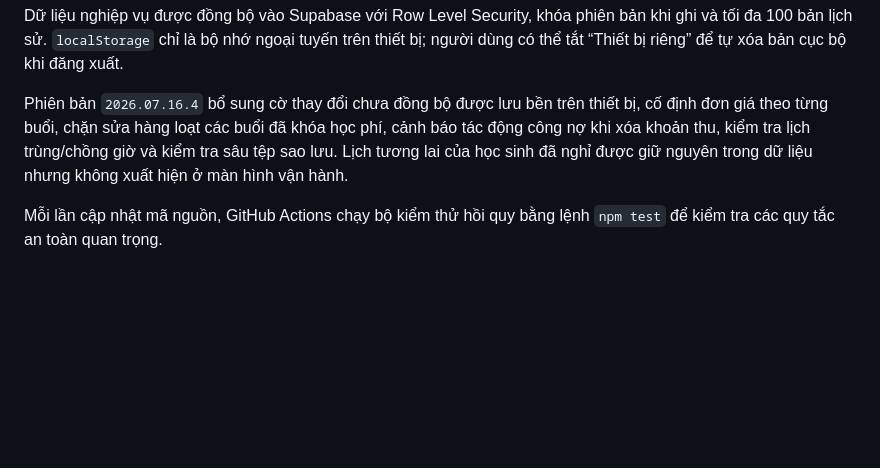
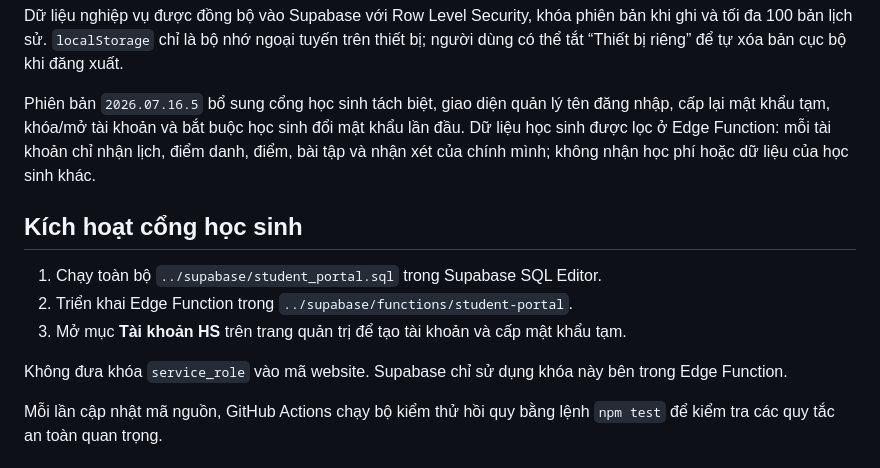
Before and after one commit to lehuuducdhsp-png/lehuuducdhsp-png.github.io, a Markdown page: README.md, the part around the change. GitHub-like rendering; blank space fills up the shorter version.

Commit message:
Thiết kế cổng học sinh: README.md

```diff
--- a/README.md
+++ b/README.md
@@ -12,7 +12,15 @@ Trang được bảo vệ bằng Supabase Auth, chỉ tài khoản giáo viên
 
 Dữ liệu nghiệp vụ được đồng bộ vào Supabase với Row Level Security, khóa phiên bản khi ghi và tối đa 100 bản lịch sử. `localStorage` chỉ là bộ nhớ ngoại tuyến trên thiết bị; người dùng có thể tắt “Thiết bị riêng” để tự xóa bản cục bộ khi đăng xuất.
 
-Phiên bản `2026.07.16.4` bổ sung cờ thay đổi chưa đồng bộ được lưu bền trên thiết bị, cố định đơn giá theo từng buổi, chặn sửa hàng loạt các buổi đã khóa học phí, cảnh báo tác động công nợ khi xóa khoản thu, kiểm tra lịch trùng/chồng giờ và kiểm tra sâu tệp sao lưu. Lịch tương lai của học sinh đã nghỉ được giữ nguyên trong dữ liệu nhưng không xuất hiện ở màn hình vận hành.
+Phiên bản `2026.07.16.5` bổ sung cổng học sinh tách biệt, giao diện quản lý tên đăng nhập, cấp lại mật khẩu tạm, khóa/mở tài khoản và bắt buộc học sinh đổi mật khẩu lần đầu. Dữ liệu học sinh được lọc ở Edge Function: mỗi tài khoản chỉ nhận lịch, điểm danh, điểm, bài tập và nhận xét của chính mình; không nhận học phí hoặc dữ liệu của học sinh khác.
+
+## Kích hoạt cổng học sinh
+
+1. Chạy toàn bộ `../supabase/student_portal.sql` trong Supabase SQL Editor.
+2. Triển khai Edge Function trong `../supabase/functions/student-portal`.
+3. Mở mục **Tài khoản HS** trên trang quản trị để tạo tài khoản và cấp mật khẩu tạm.
+
+Không đưa khóa `service_role` vào mã website. Supabase chỉ sử dụng khóa này bên trong Edge Function.
 
 Mỗi lần cập nhật mã nguồn, GitHub Actions chạy bộ kiểm thử hồi quy bằng lệnh `npm test` để kiểm tra các quy tắc an toàn quan trọng.
 
```
